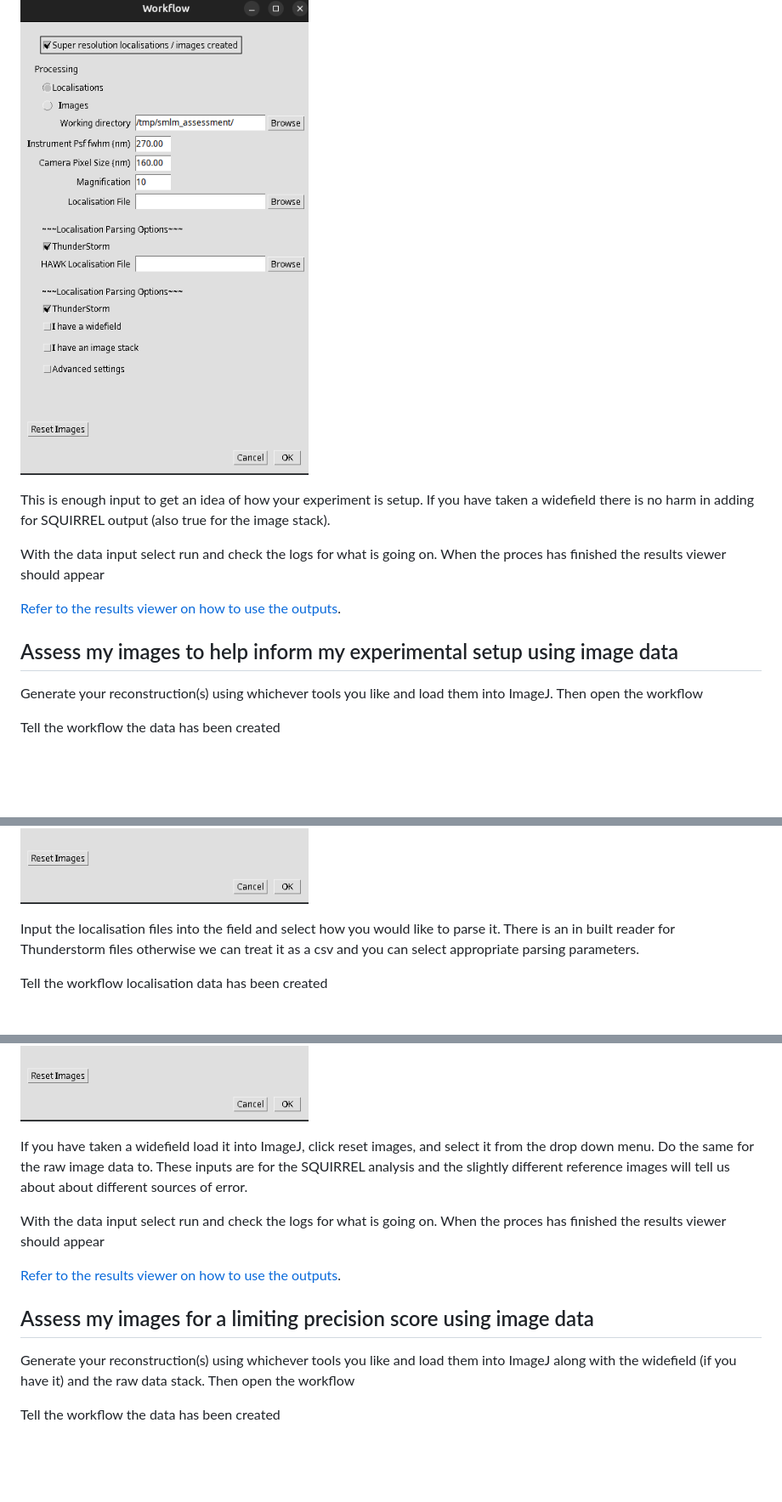
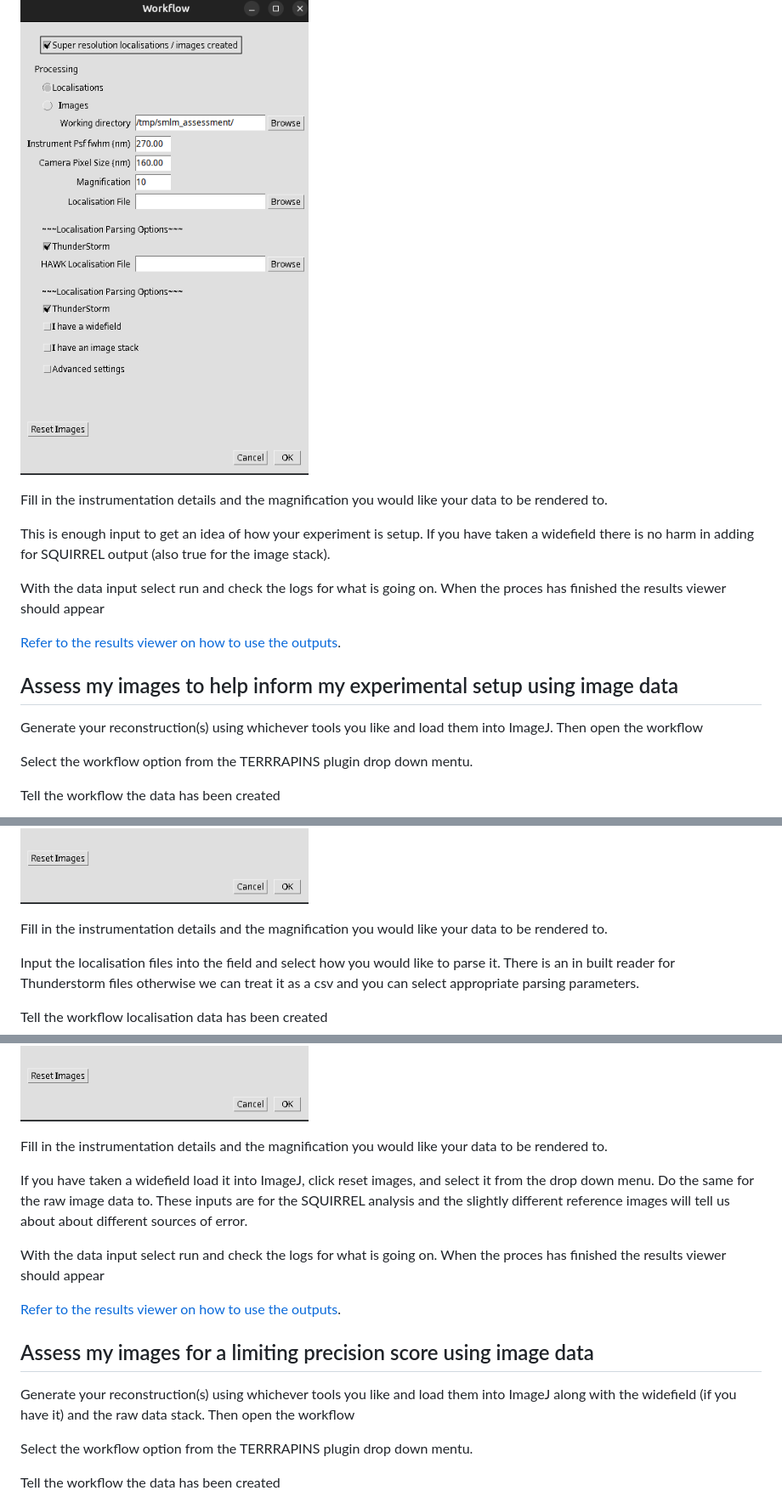
Before and after one commit to Assessing-Quality-SMLM/terrapins, a Markdown page: README.md, 3 parts joined by grey strips. Shown at 85% size. Rendered like a GitHub page; blank space fills up the shorter version.

```diff
--- a/README.md
+++ b/README.md
@@ -72,6 +77,9 @@ And select the localisation pathway
 ![Select the Localisation
 pathway](./guide/images/select_localisation_pathway.png)
 
+Fill in the instrumentation details and the magnification you would like
+your data to be rendered to.
+
 This is enough input to get an idea of how your experiment is setup. If
 you have taken a widefield there is no harm in adding for SQUIRREL
 output (also true for the image stack).
@@ -87,6 +95,8 @@ outputs](#the-results-viewer).
 Generate your reconstruction(s) using whichever tools you like and load
 them into ImageJ. Then open the workflow
 
+Select the workflow option from the TERRRAPINS plugin drop down mentu.
+
 Tell the workflow the data has been created
 
 ![Tell the workflow data has been
@@ -129,6 +166,9 @@ And select the localisation pathway
 
 ![Select the Localisation
 pathway](./guide/images/select_localisation_pathway.png)
+
+Fill in the instrumentation details and the magnification you would like
+your data to be rendered to.
 
 Input the localisation files into the field and select how you would
 like to parse it. There is an in built reader for Thunderstorm files
@@ -144,6 +184,9 @@ And select the localisation pathway
 
 ![Select the Localisation
 pathway](./guide/images/select_localisation_pathway.png)
+
+Fill in the instrumentation details and the magnification you would like
+your data to be rendered to.
 
 If you have taken a widefield load it into ImageJ, click reset images,
 and select it from the drop down menu. Do the same for the raw image
@@ -163,6 +206,8 @@ Generate your reconstruction(s) using whichever tools you like and load
 them into ImageJ along with the widefield (if you have it) and the raw
 data stack. Then open the workflow
 
+Select the workflow option from the TERRRAPINS plugin drop down mentu.
+
 Tell the workflow the data has been created
 
 ![Tell the workflow data has been
```
Also changed, not shown: other parts of README.md (+66 -4 lines).
